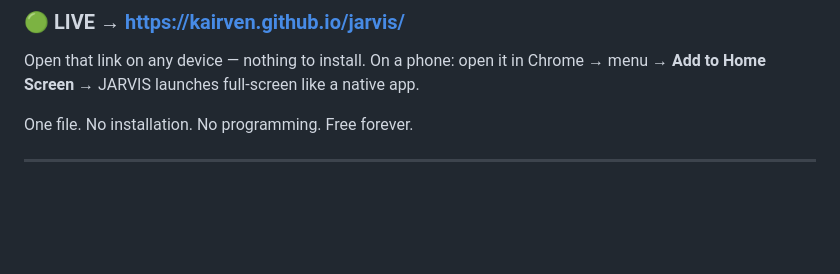
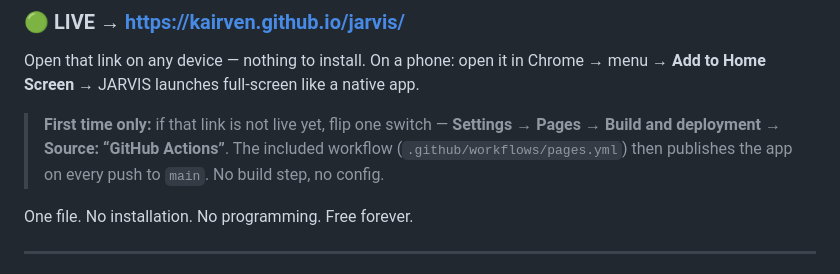
Before and after one commit to kairven/jarvis, a Markdown page: README.md, the part around the change. Rendered like a GitHub page; blank space fills up the shorter version.

Commit message:
docs: note the one-time Pages switch needed for the live URL
Co-authored-by: arena-agent <297053741+arena-agent@users.noreply.github.com>

```diff
--- a/README.md
+++ b/README.md
@@ -5,6 +5,11 @@
 
 Open that link on any device — nothing to install. On a phone: open it in Chrome →
 menu → **Add to Home Screen** → JARVIS launches full-screen like a native app.
+
+> **First time only:** if that link is not live yet, flip one switch —
+> **Settings → Pages → Build and deployment → Source: “GitHub Actions”**.
+> The included workflow (`.github/workflows/pages.yml`) then publishes the app on
+> every push to `main`. No build step, no config.
 
 One file. No installation. No programming. Free forever.
 
```
